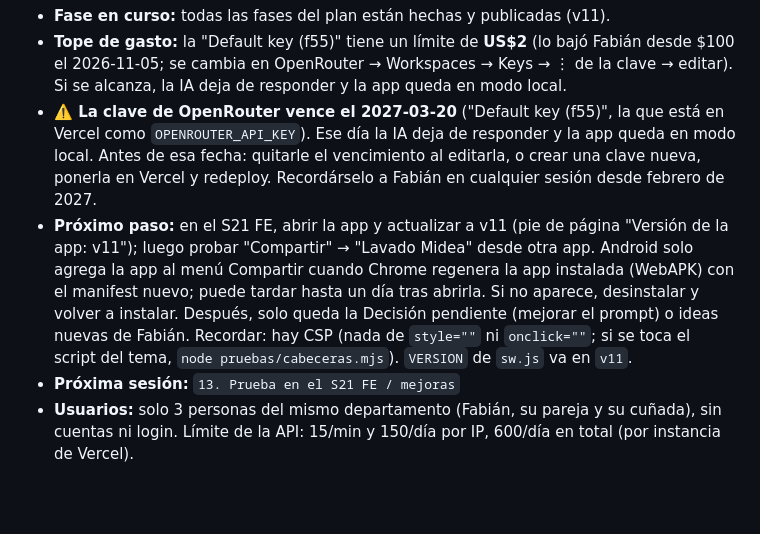
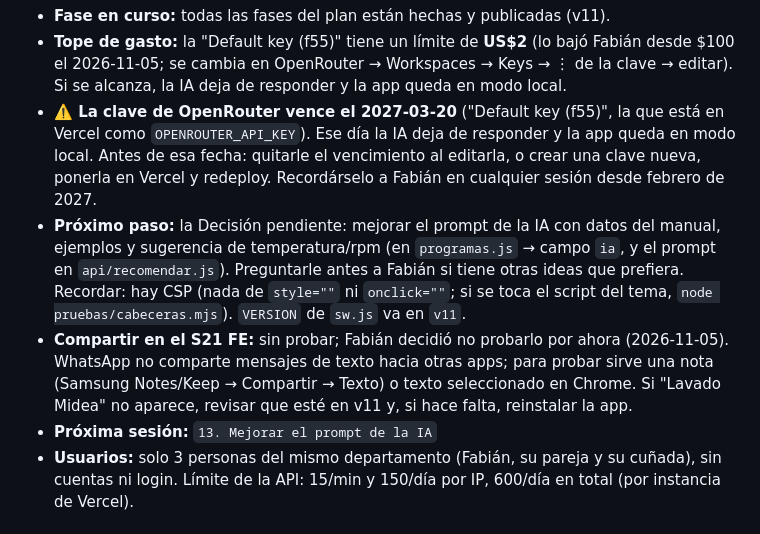
Before and after one commit to fabyfx500/asistente-lavado-midea, a Markdown page: PLAN.md, the part around the change. Rendered like a GitHub page; blank space fills up the shorter version.

Commit message:
Deja como próximo paso mejorar el prompt de la IA
Co-Authored-By: Claude Opus 5.5 <noreply@anthropic.com>

```diff
--- a/PLAN.md
+++ b/PLAN.md
@@ -14,14 +14,16 @@
   `OPENROUTER_API_KEY`). Ese día la IA deja de responder y la app queda en modo local. Antes de esa
   fecha: quitarle el vencimiento al editarla, o crear una clave nueva, ponerla en Vercel y redeploy.
   Recordárselo a Fabián en cualquier sesión desde febrero de 2027.
-- **Próximo paso:** en el S21 FE, abrir la app y actualizar a v11 (pie de página "Versión de la
-  app: v11"); luego probar "Compartir" → "Lavado Midea" desde otra app. Android solo agrega la app
-  al menú Compartir cuando Chrome regenera la app instalada (WebAPK) con el manifest nuevo; puede
-  tardar hasta un día tras abrirla. Si no aparece, desinstalar y volver a instalar. Después, solo
-  queda la Decisión pendiente (mejorar el prompt) o ideas nuevas de Fabián. Recordar: hay CSP (nada
-  de `style=""` ni `onclick=""`; si se toca el script del tema, `node pruebas/cabeceras.mjs`).
-  `VERSION` de `sw.js` va en `v11`.
-- **Próxima sesión:** `13. Prueba en el S21 FE / mejoras`
+- **Próximo paso:** la Decisión pendiente: mejorar el prompt de la IA con datos del manual,
+  ejemplos y sugerencia de temperatura/rpm (en `programas.js` → campo `ia`, y el prompt en
+  `api/recomendar.js`). Preguntarle antes a Fabián si tiene otras ideas que prefiera.
+  Recordar: hay CSP (nada de `style=""` ni `onclick=""`; si se toca el script del tema,
+  `node pruebas/cabeceras.mjs`). `VERSION` de `sw.js` va en `v11`.
+- **Compartir en el S21 FE:** sin probar; Fabián decidió no probarlo por ahora (2026-11-05).
+  WhatsApp no comparte mensajes de texto hacia otras apps; para probar sirve una nota (Samsung
+  Notes/Keep → Compartir → Texto) o texto seleccionado en Chrome. Si "Lavado Midea" no aparece,
+  revisar que esté en v11 y, si hace falta, reinstalar la app.
+- **Próxima sesión:** `13. Mejorar el prompt de la IA`
 - **Usuarios:** solo 3 personas del mismo departamento (Fabián, su pareja y su cuñada), sin cuentas
   ni login. Límite de la API: 15/min y 150/día por IP, 600/día en total (por instancia de Vercel).
 
```
